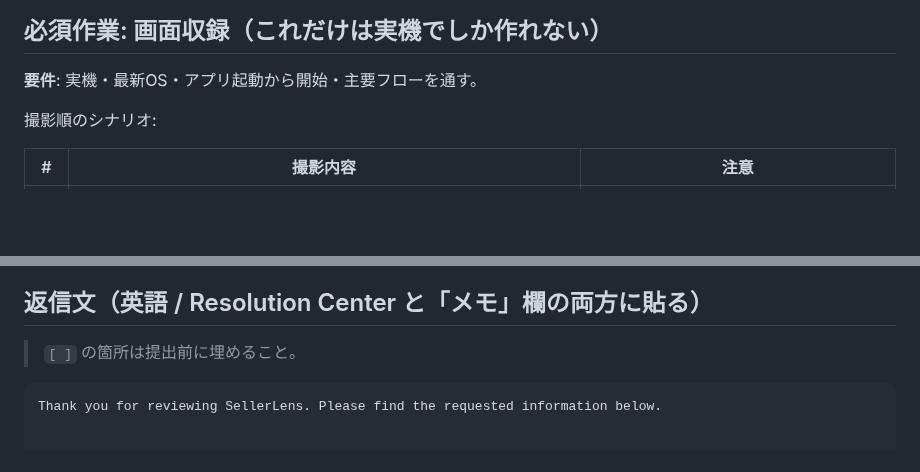
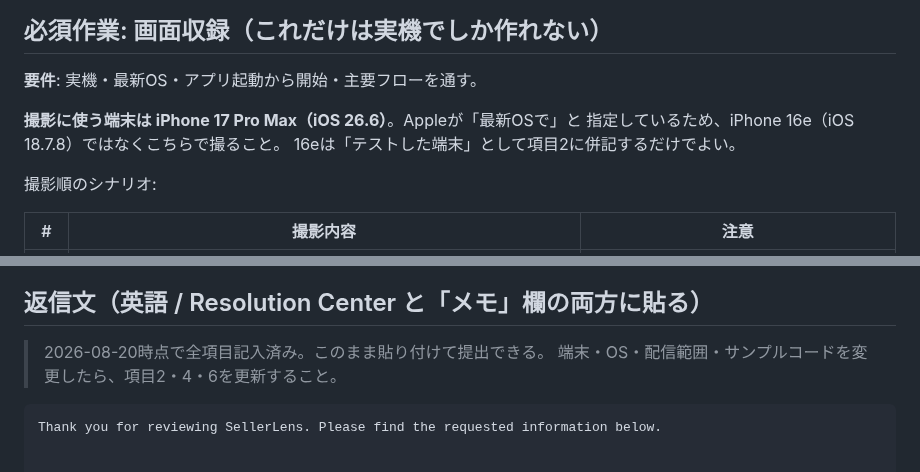
Before and after one commit to yuriasu2/-barcode_sedori, a Markdown page: APPSTORE-CONNECT-DRAFT.md, 2 parts joined by grey strips. GitHub-like rendering; blank space fills up the shorter version.

````diff
--- a/APPSTORE-CONNECT-DRAFT.md
+++ b/APPSTORE-CONNECT-DRAFT.md
@@ -293,6 +293,10 @@ Resolution Center から返信すれば再審査に進む。**新しいビルド
 
 **要件**: 実機・最新OS・アプリ起動から開始・主要フローを通す。
 
+**撮影に使う端末は iPhone 17 Pro Max（iOS 26.6）**。Appleが「最新OSで」と
+指定しているため、iPhone 16e（iOS 18.7.8）ではなくこちらで撮ること。
+16eは「テストした端末」として項目2に併記するだけでよい。
+
 撮影順のシナリオ:
 
 | # | 撮影内容 | 注意 |
@@ -318,7 +322,8 @@ Resolution Center から返信すれば再審査に進む。**新しいビルド
 
 ## 返信文（英語 / Resolution Center と「メモ」欄の両方に貼る）
 
-> `[ ]` の箇所は提出前に埋めること。
+> 2026-08-20時点で全項目記入済み。このまま貼り付けて提出できる。
+> 端末・OS・配信範囲・サンプルコードを変更したら、項目2・4・6を更新すること。
 
 ```
 Thank you for reviewing SellerLens. Please find the requested information below.
````
Also changed, not shown: other parts of APPSTORE-CONNECT-DRAFT.md (+21 -7 lines).
